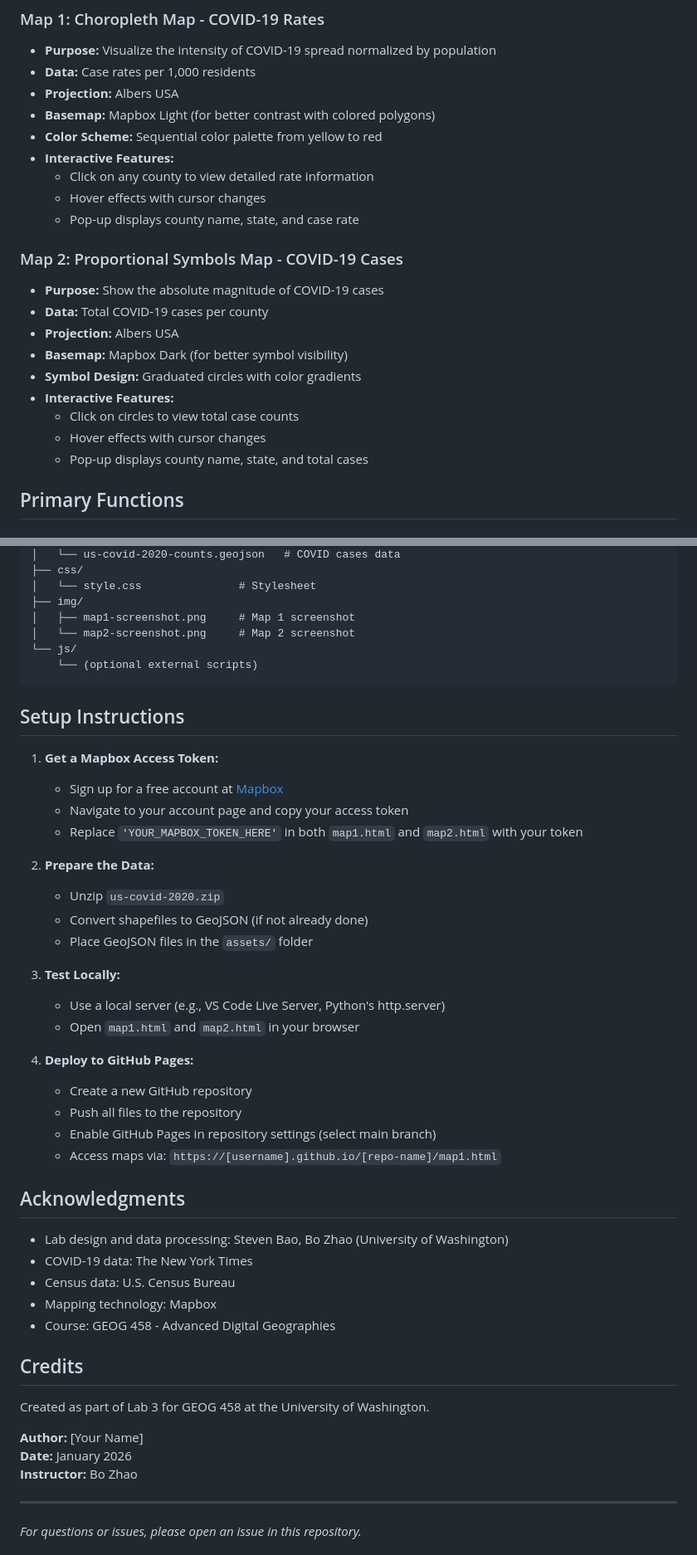
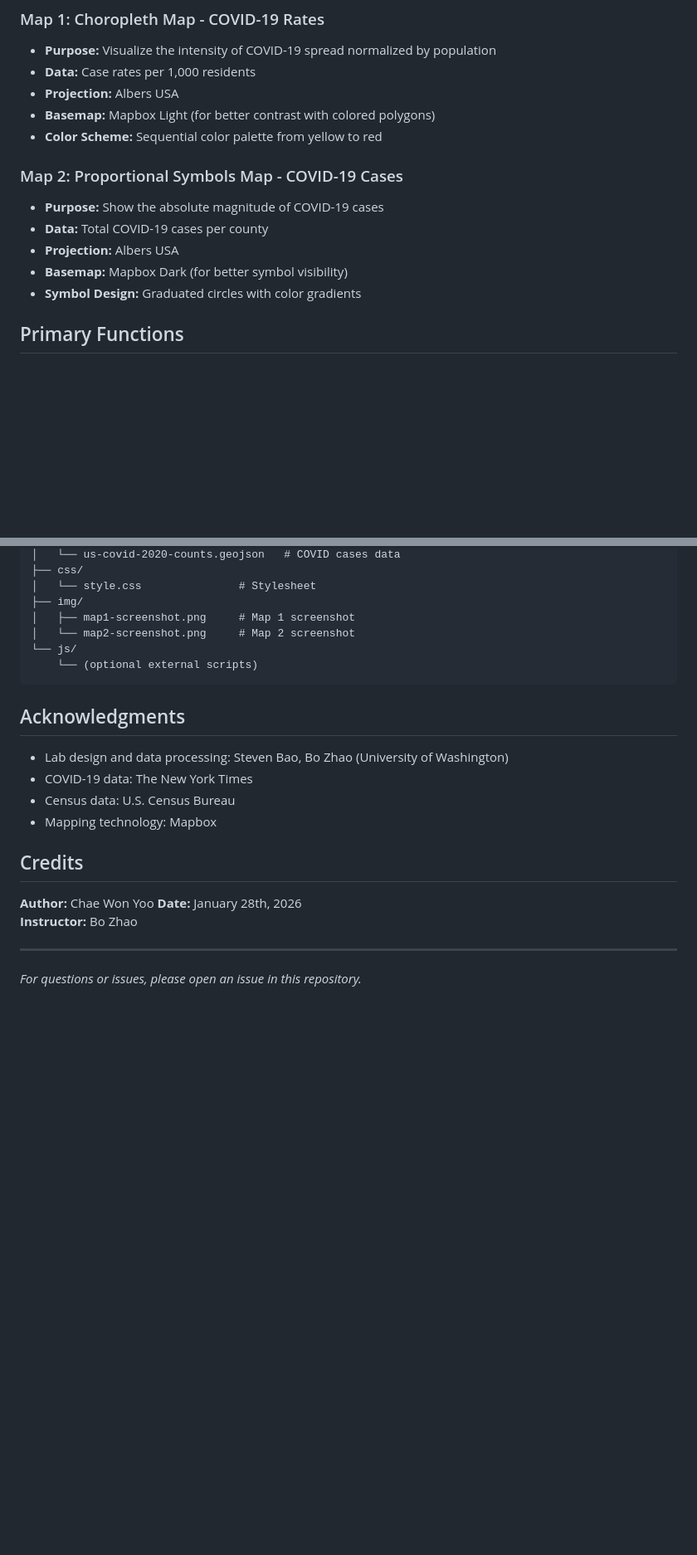
Before and after one commit to cyoo37-eng/cyoo37-lab3, a Markdown page: project/README.md, 2 parts joined by grey strips. Shown at 83% size. GitHub-like rendering; blank space fills up the shorter version.

````diff
--- a/project/README.md
+++ b/project/README.md
@@ -27,10 +27,6 @@ This project presents two interactive web maps visualizing COVID-19 data across
 - **Projection:** Albers USA
 - **Basemap:** Mapbox Light (for better contrast with colored polygons)
 - **Color Scheme:** Sequential color palette from yellow to red
-- **Interactive Features:**
-  - Click on any county to view detailed rate information
-  - Hover effects with cursor changes
-  - Pop-up displays county name, state, and case rate
 
 ### Map 2: Proportional Symbols Map - COVID-19 Cases
 - **Purpose:** Show the absolute magnitude of COVID-19 cases
@@ -38,10 +34,6 @@ This project presents two interactive web maps visualizing COVID-19 data across
 - **Projection:** Albers USA
 - **Basemap:** Mapbox Dark (for better symbol visibility)
 - **Symbol Design:** Graduated circles with color gradients
-- **Interactive Features:**
-  - Click on circles to view total case counts
-  - Hover effects with cursor changes
-  - Pop-up displays county name, state, and total cases
 
 ## Primary Functions
 
@@ -146,42 +130,17 @@ covid-19-map-visualization/
     └── (optional external scripts)
 ```
 
-## Setup Instructions
-
-1. **Get a Mapbox Access Token:**
-   - Sign up for a free account at [Mapbox](https://www.mapbox.com/)
-   - Navigate to your account page and copy your access token
-   - Replace `'YOUR_MAPBOX_TOKEN_HERE'` in both `map1.html` and `map2.html` with your token
-
-2. **Prepare the Data:**
-   - Unzip `us-covid-2020.zip`
-   - Convert shapefiles to GeoJSON (if not already done)
-   - Place GeoJSON files in the `assets/` folder
-
-3. **Test Locally:**
-   - Use a local server (e.g., VS Code Live Server, Python's http.server)
-   - Open `map1.html` and `map2.html` in your browser
-
-4. **Deploy to GitHub Pages:**
-   - Create a new GitHub repository
-   - Push all files to the repository
-   - Enable GitHub Pages in repository settings (select main branch)
-   - Access maps via: `https://[username].github.io/[repo-name]/map1.html`
-
 ## Acknowledgments
 
 - Lab design and data processing: Steven Bao, Bo Zhao (University of Washington)
 - COVID-19 data: The New York Times
 - Census data: U.S. Census Bureau
 - Mapping technology: Mapbox
-- Course: GEOG 458 - Advanced Digital Geographies
 
 ## Credits
 
-Created as part of Lab 3 for GEOG 458 at the University of Washington.
-
-**Author:** [Your Name]
-**Date:** January 2026
+**Author:** Chae Won Yoo
+**Date:** January 28th, 2026
 **Instructor:** Bo Zhao
 
 ---
````
Also changed, not shown: other parts of project/README.md (+3 -11 lines).
